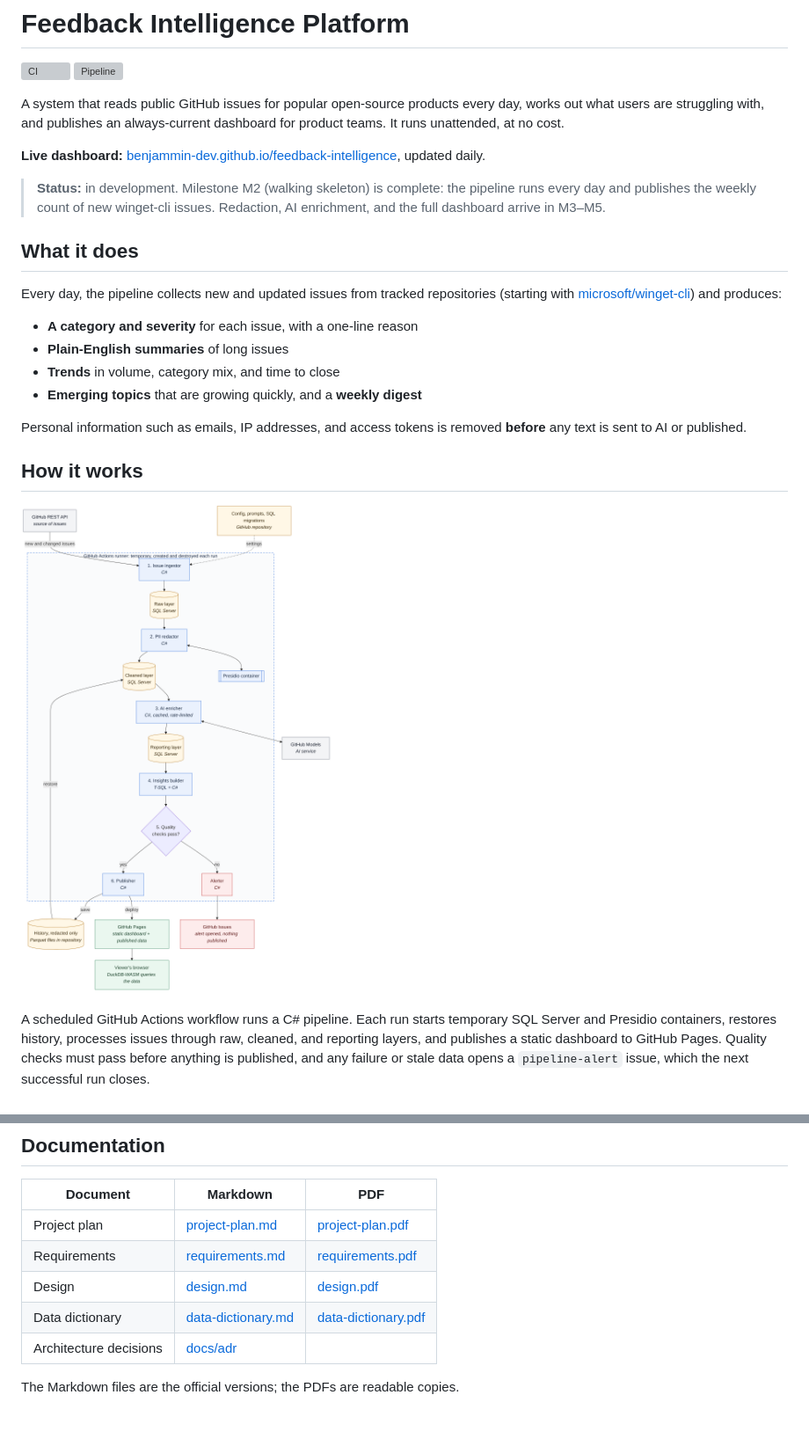
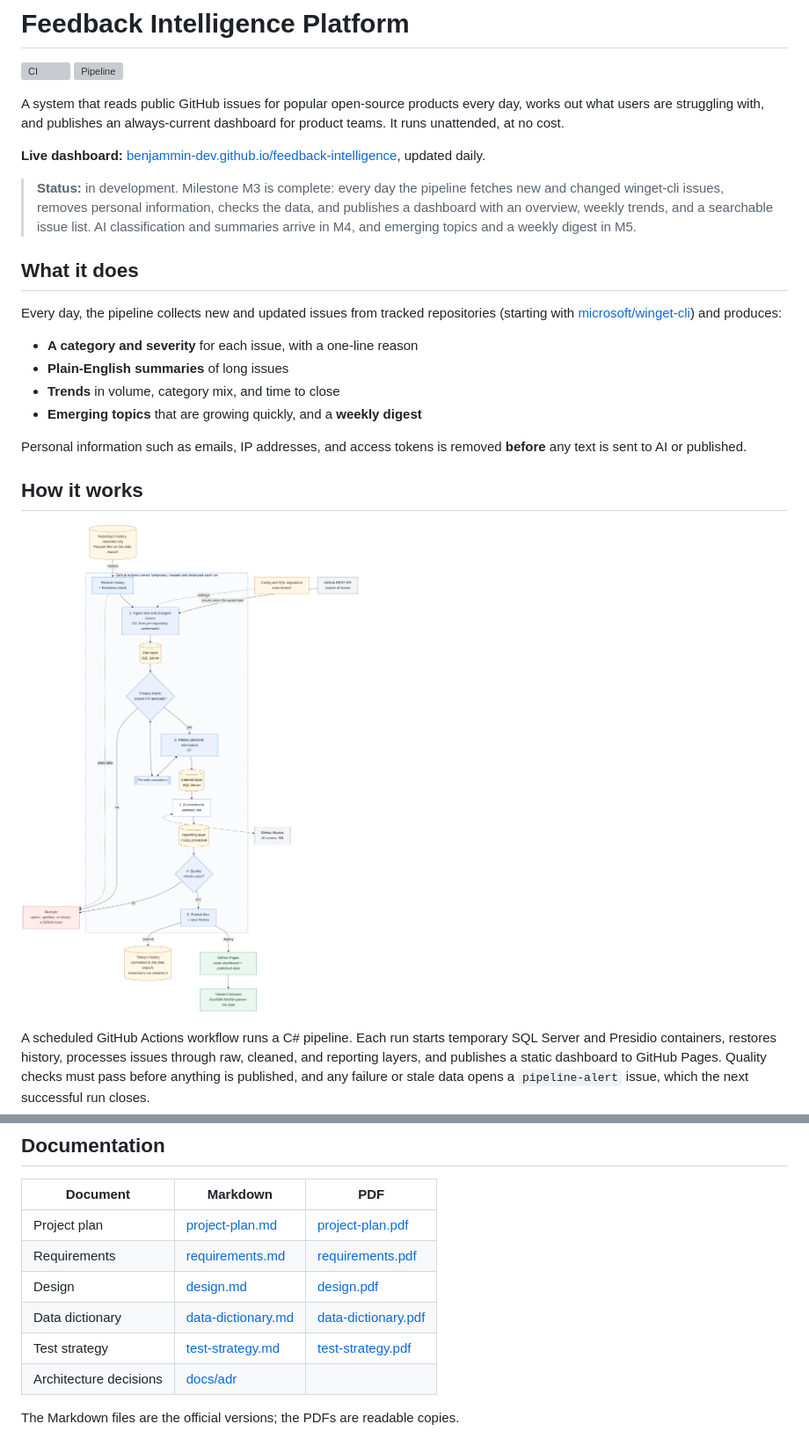
Before and after one commit to benjammin-dev/feedback-intelligence, a Markdown page: README.md, 2 parts joined by grey strips. Shown: that part at 88% size. GitHub-like rendering; pictures changed too: docs/diagrams/architecture.png; grey boxes are pictures that could not be loaded.

Commit message:
docs: complete M3 (test strategy, redrawn diagrams, plan actuals, A5 and risk review) (#45)

```diff
--- a/README.md
+++ b/README.md
@@ -7,7 +7,7 @@ A system that reads public GitHub issues for popular open-source products every
 
 **Live dashboard:** [benjammin-dev.github.io/feedback-intelligence](https://benjammin-dev.github.io/feedback-intelligence/), updated daily.
 
-> **Status:** in development. Milestone M2 (walking skeleton) is complete: the pipeline runs every day and publishes the weekly count of new winget-cli issues. Redaction, AI enrichment, and the full dashboard arrive in M3–M5.
+> **Status:** in development. Milestone M3 is complete: every day the pipeline fetches new and changed winget-cli issues, removes personal information, checks the data, and publishes a dashboard with an overview, weekly trends, and a searchable issue list. AI classification and summaries arrive in M4, and emerging topics and a weekly digest in M5.
 
 ## What it does
 
@@ -43,6 +43,7 @@ A scheduled GitHub Actions workflow runs a C# pipeline. Each run starts temporar
 | Requirements | [requirements.md](docs/requirements.md) | [requirements.pdf](docs/requirements.pdf) |
 | Design | [design.md](docs/design.md) | [design.pdf](docs/design.pdf) |
 | Data dictionary | [data-dictionary.md](docs/data-dictionary.md) | [data-dictionary.pdf](docs/data-dictionary.pdf) |
+| Test strategy | [test-strategy.md](docs/test-strategy.md) | [test-strategy.pdf](docs/test-strategy.pdf) |
 | Architecture decisions | [docs/adr](docs/adr/README.md) | |
 
 The Markdown files are the official versions; the PDFs are readable copies.
```
Also changed, not shown: docs/design.md (+11 -8 lines), docs/project-plan.md (+12 -5 lines), docs/test-strategy.md (added, +137 -0 lines), docs/diagrams/components.png, 6 other files.
